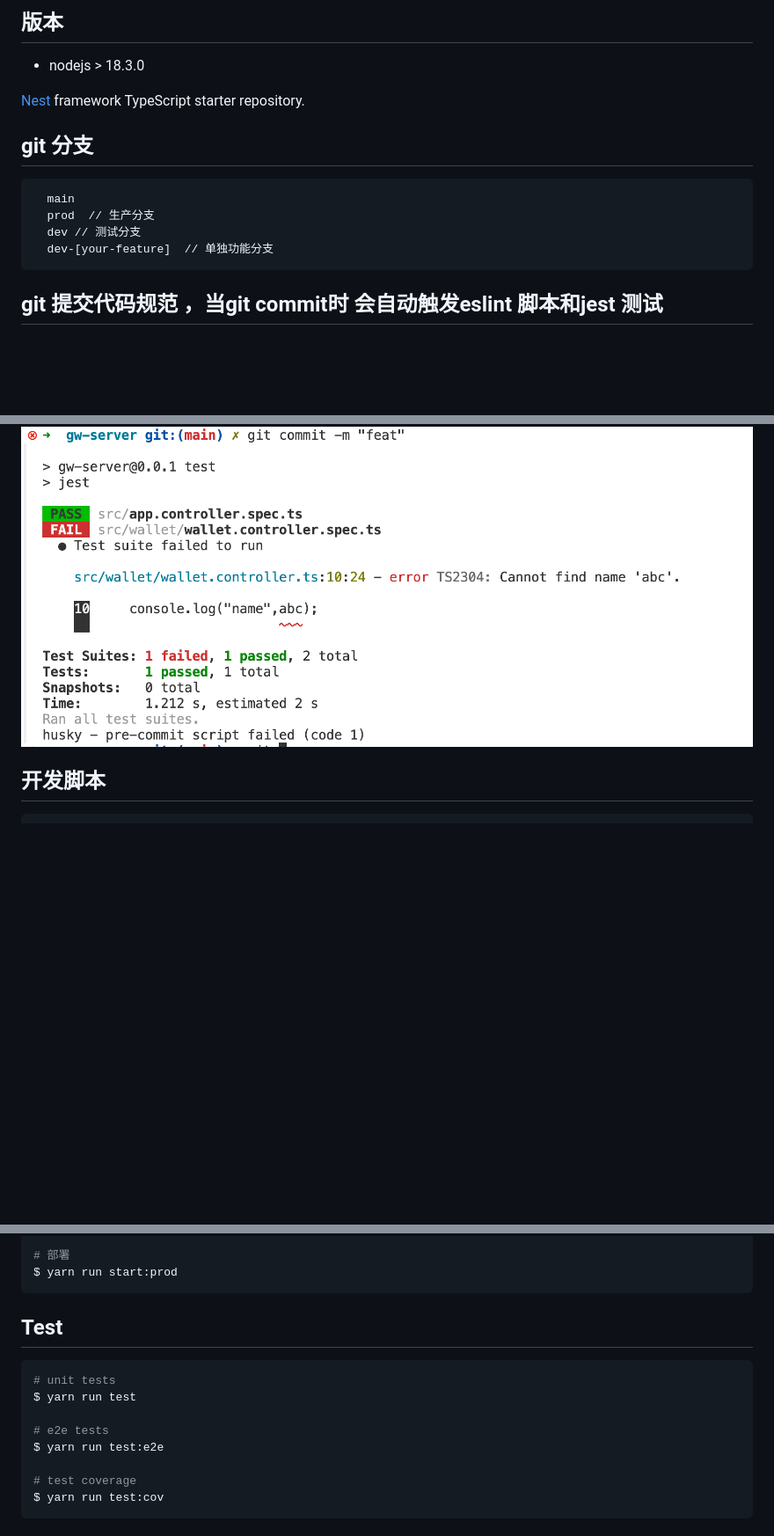
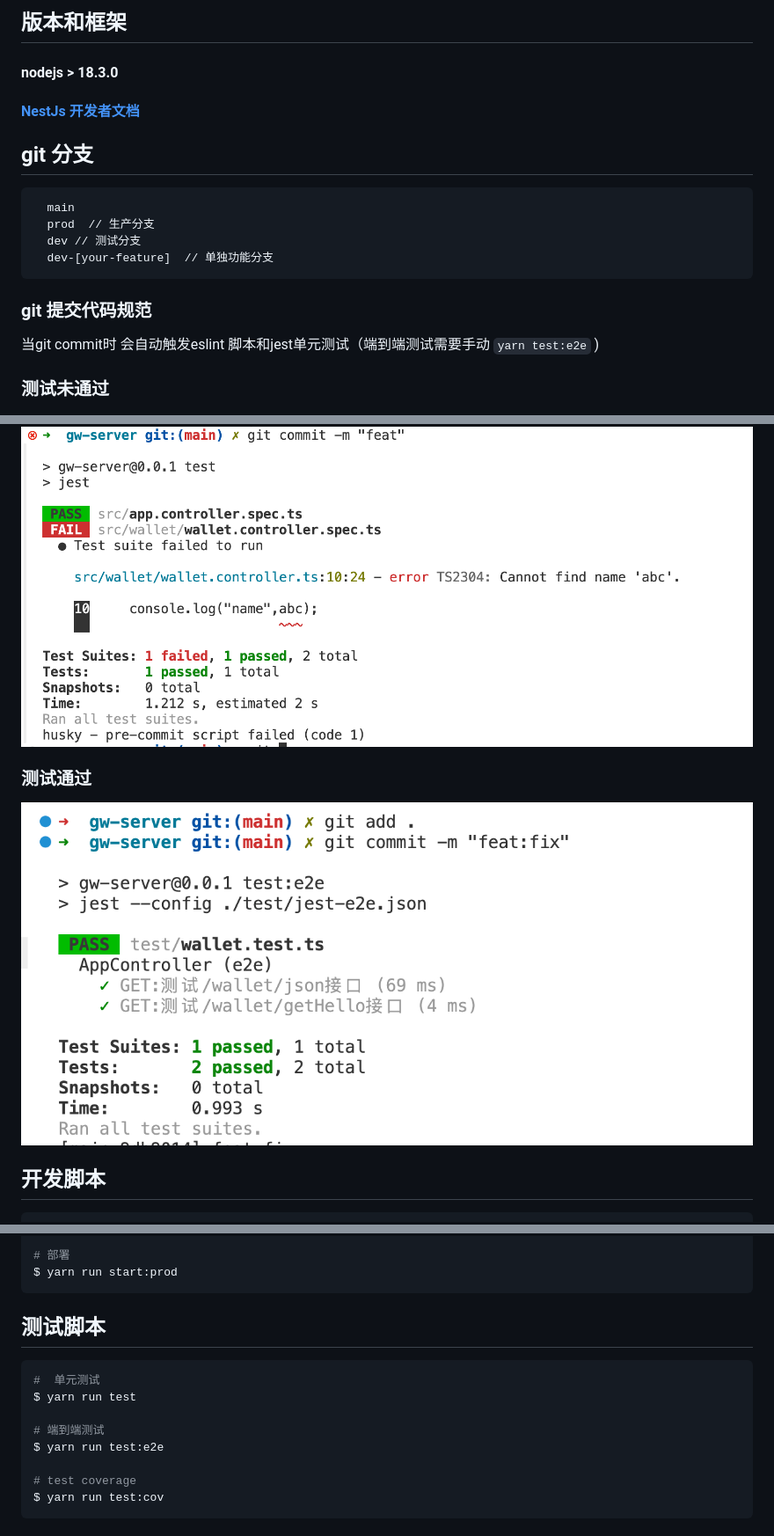
Before and after one commit to RobinYang11/gw-server, a Markdown page: README.md, 3 parts joined by grey strips. Shown at 88% size. GitHub-like rendering; pictures changed too: image-1.png (added); blank space fills up the shorter version.

````diff
--- a/README.md
+++ b/README.md
@@ -1,11 +1,7 @@
 
-
-## 版本
-- nodejs > 18.3.0
-
-[Nest](https://github.com/nestjs/nest) framework TypeScript starter repository.
-
-
+## 版本和框架
+#### nodejs > 18.3.0
+#### [NestJs 开发者文档](https://github.com/nestjs/nest)
 
 ## git 分支
 ```shell
@@ -14,11 +10,15 @@
   dev // 测试分支
   dev-[your-feature]  // 单独功能分支
 ```
-## git 提交代码规范 ，当git commit时 会自动触发eslint 脚本和jest 测试
+### git 提交代码规范
+  当git commit时 会自动触发eslint 脚本和jest单元测试（端到端测试需要手动 ``` yarn test:e2e ``` )
+
+
 <!-- git commit hooks  -->
-
+### 测试未通过
 ![alt text](image.png)
-
+### 测试通过
+![alt text](image-1.png)
 ## 开发脚本
 
 ```bash
@@ -38,13 +38,13 @@ $ yarn run start:dev
 $ yarn run start:prod
 ```
 
-## Test
+## 测试脚本
 
 ```bash
-# unit tests
+#  单元测试
 $ yarn run test
 
-# e2e tests
+# 端到端测试
 $ yarn run test:e2e
 
 # test coverage
````
Also changed, not shown: 10 other files.
